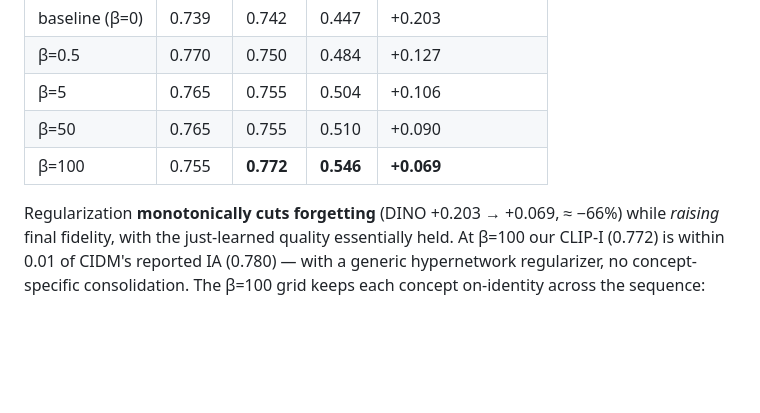
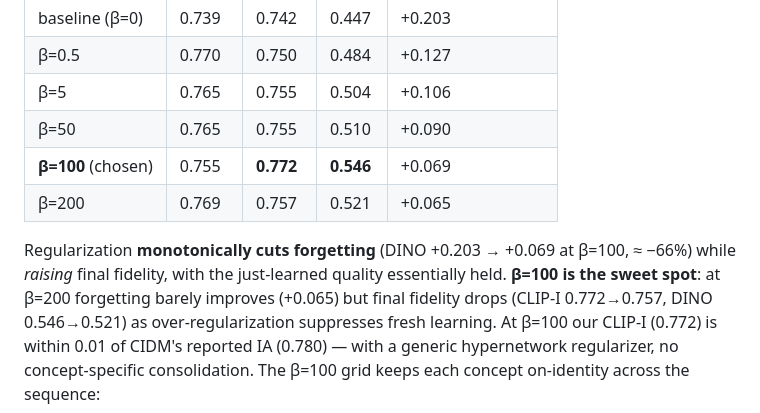
Before and after one commit to grrrml/continualhyper, a Markdown page: README.md, the part around the change. Drawn GitHub-style; blank space fills up the shorter version.

Commit message:
docs: beta=200 result and sweet-spot note in README

```diff
--- a/README.md
+++ b/README.md
@@ -129,10 +129,13 @@ the same 10-task sequence:
 | β=0.5 | 0.770 | 0.750 | 0.484 | +0.127 |
 | β=5 | 0.765 | 0.755 | 0.504 | +0.106 |
 | β=50 | 0.765 | 0.755 | 0.510 | +0.090 |
-| β=100 | 0.755 | **0.772** | **0.546** | **+0.069** |
+| **β=100** (chosen) | 0.755 | **0.772** | **0.546** | +0.069 |
+| β=200 | 0.769 | 0.757 | 0.521 | +0.065 |
 
-Regularization **monotonically cuts forgetting** (DINO +0.203 → +0.069, ≈ −66%) while *raising*
-final fidelity, with the just-learned quality essentially held. At β=100 our CLIP-I (0.772) is
+Regularization **monotonically cuts forgetting** (DINO +0.203 → +0.069 at β=100, ≈ −66%) while
+*raising* final fidelity, with the just-learned quality essentially held. **β=100 is the sweet
+spot**: at β=200 forgetting barely improves (+0.065) but final fidelity drops (CLIP-I 0.772→0.757,
+DINO 0.546→0.521) as over-regularization suppresses fresh learning. At β=100 our CLIP-I (0.772) is
 within 0.01 of CIDM's reported IA (0.780) — with a generic hypernetwork regularizer, no
 concept-specific consolidation. The β=100 grid keeps each concept on-identity across the sequence:
 
```
